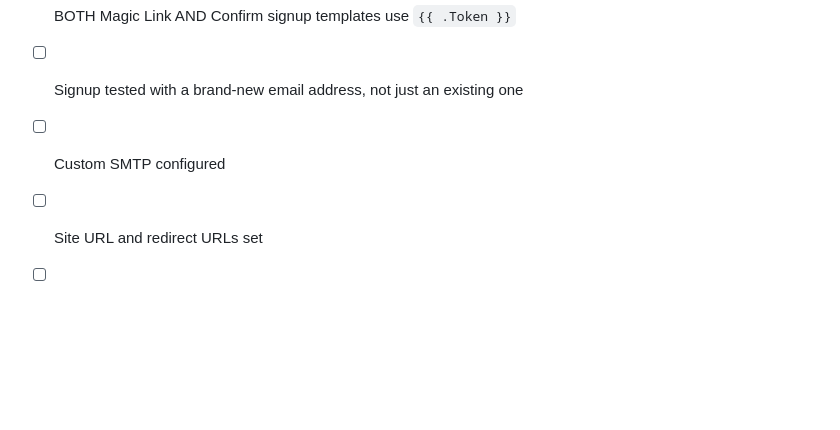
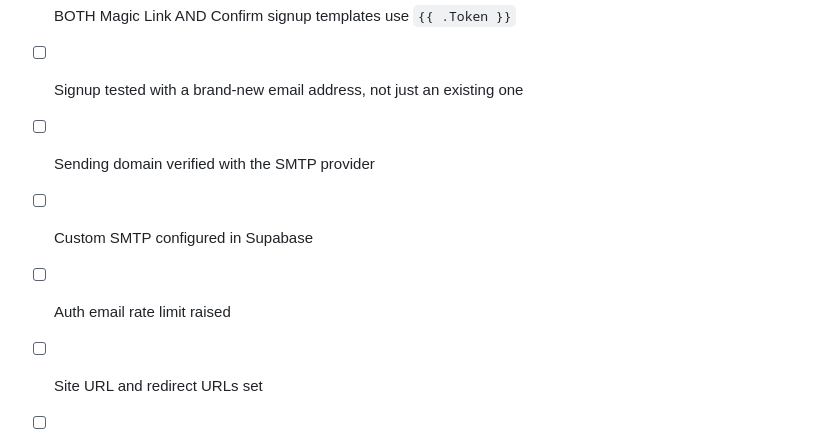
Before and after one commit to Ashwanth-SC/Safe-Creatives, a Markdown page: SUPABASE-SETUP.md, the part around one of its changes. GitHub-like rendering; blank space fills up the shorter version.

```diff
--- a/SUPABASE-SETUP.md
+++ b/SUPABASE-SETUP.md
@@ -336,7 +393,9 @@ means `--no-verify-jwt` was missed or the webhook secret does not match.
 - [ ] `seed-catalog.sql` run, verification query matches the table above
 - [ ] BOTH Magic Link AND Confirm signup templates use `{{ .Token }}`
 - [ ] Signup tested with a brand-new email address, not just an existing one
-- [ ] Custom SMTP configured
+- [ ] Sending domain verified with the SMTP provider
+- [ ] Custom SMTP configured in Supabase
+- [ ] Auth email rate limit raised
 - [ ] Site URL and redirect URLs set
 - [ ] RLS enabled on all 16 tables, `orders`/`payments` SELECT-only
 - [ ] Cross-account read tested from the browser, returns one row
```
Also changed, not shown: other parts of SUPABASE-SETUP.md (+65 -8 lines).
